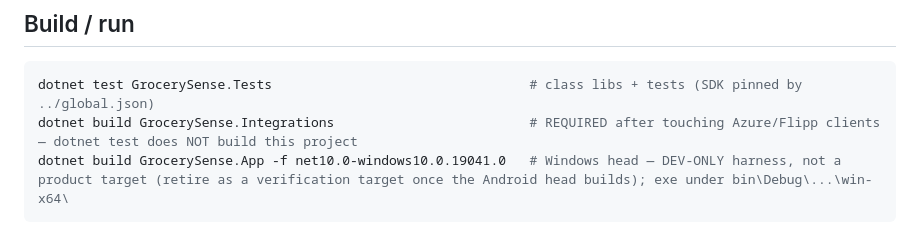
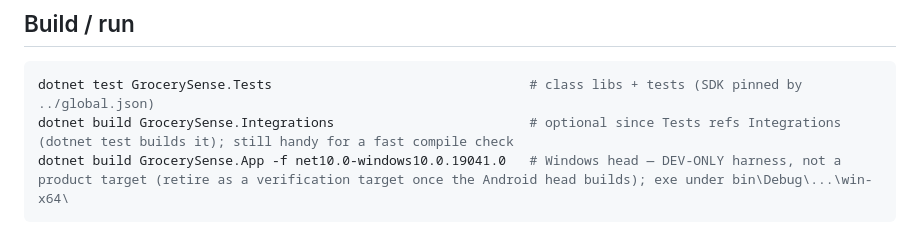
Before and after one commit to DanVano/Grocery_Sense, a Markdown page: Grocery_Sense/CLAUDE.md, the part around the change. GitHub-like rendering.

````diff
--- a/Grocery_Sense/CLAUDE.md
+++ b/Grocery_Sense/CLAUDE.md
@@ -41,7 +41,7 @@ release is blocked on user-side hand-offs (Android toolchain, keystore) — curr
 ## Build / run
 ```powershell
 dotnet test GrocerySense.Tests                                 # class libs + tests (SDK pinned by ../global.json)
-dotnet build GrocerySense.Integrations                         # REQUIRED after touching Azure/Flipp clients — dotnet test does NOT build this project
+dotnet build GrocerySense.Integrations                         # optional since Tests refs Integrations (dotnet test builds it); still handy for a fast compile check
 dotnet build GrocerySense.App -f net10.0-windows10.0.19041.0   # Windows head — DEV-ONLY harness, not a product target (retire as a verification target once the Android head builds); exe under bin\Debug\...\win-x64\
 ```
 - `dotnet build GrocerySense.sln` FAILS on Windows (iOS/macCatalyst heads need a Mac) — build per project/TFM as above.
````
Also changed, not shown: V2_FOLLOWUPS.md (+20 -16 lines).
